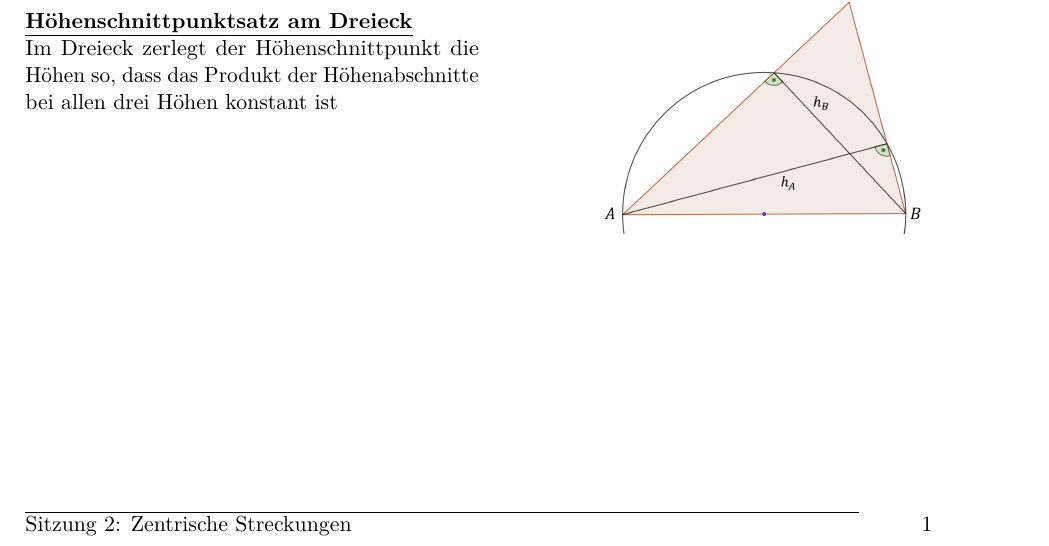
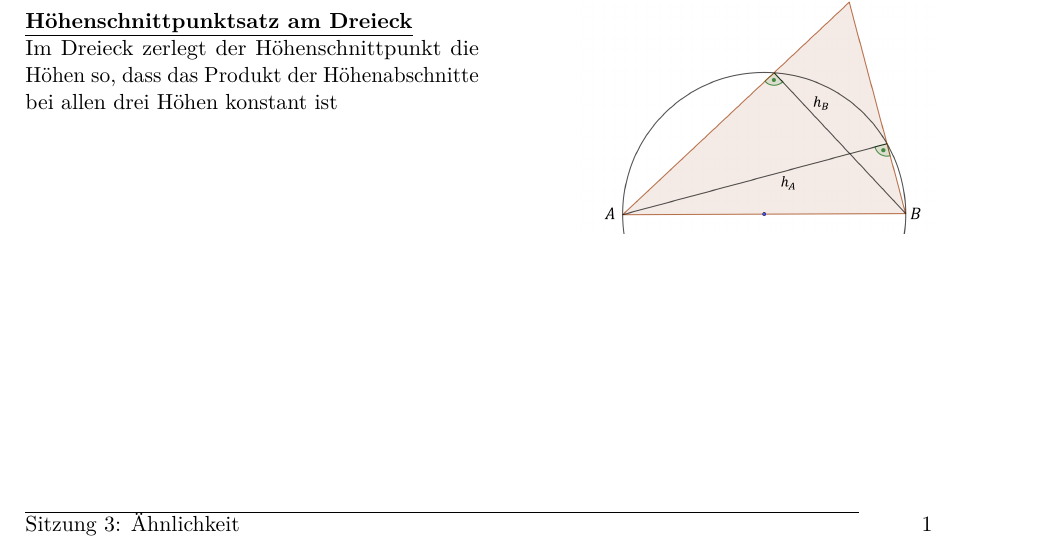
Before and after one commit to PascalGe/Geometrie, a LaTeX document (Handout3.tex): part of the page, cut so that both start at the same text. Compiled offline with pdfLaTeX; an older LaTeX class or package is replaced by its successor.

Commit message:
Handout 3 Fußzeile angepasst

```diff
--- a/Handout3.tex
+++ b/Handout3.tex
@@ -35,7 +35,7 @@
 		S. Jung\\
 		J. Stigler}}
 
-\ifoot{Sitzung 2: Zentrische Streckungen}
+\ifoot{Sitzung 3: Ähnlichkeit}
 \cfoot{}
 \ofoot{\pagemark}
 
```
Also changed, not shown: Handout3.pdf.
